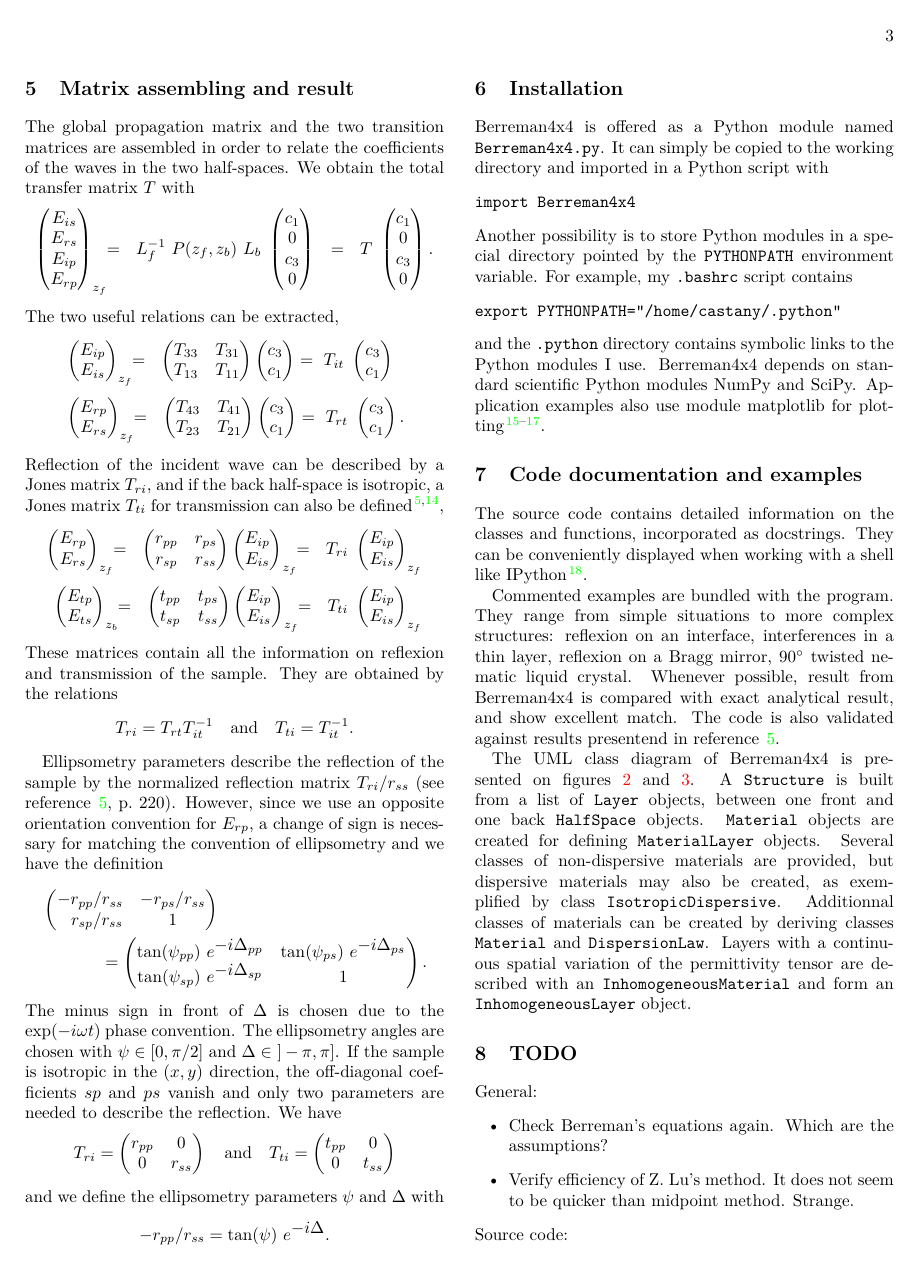
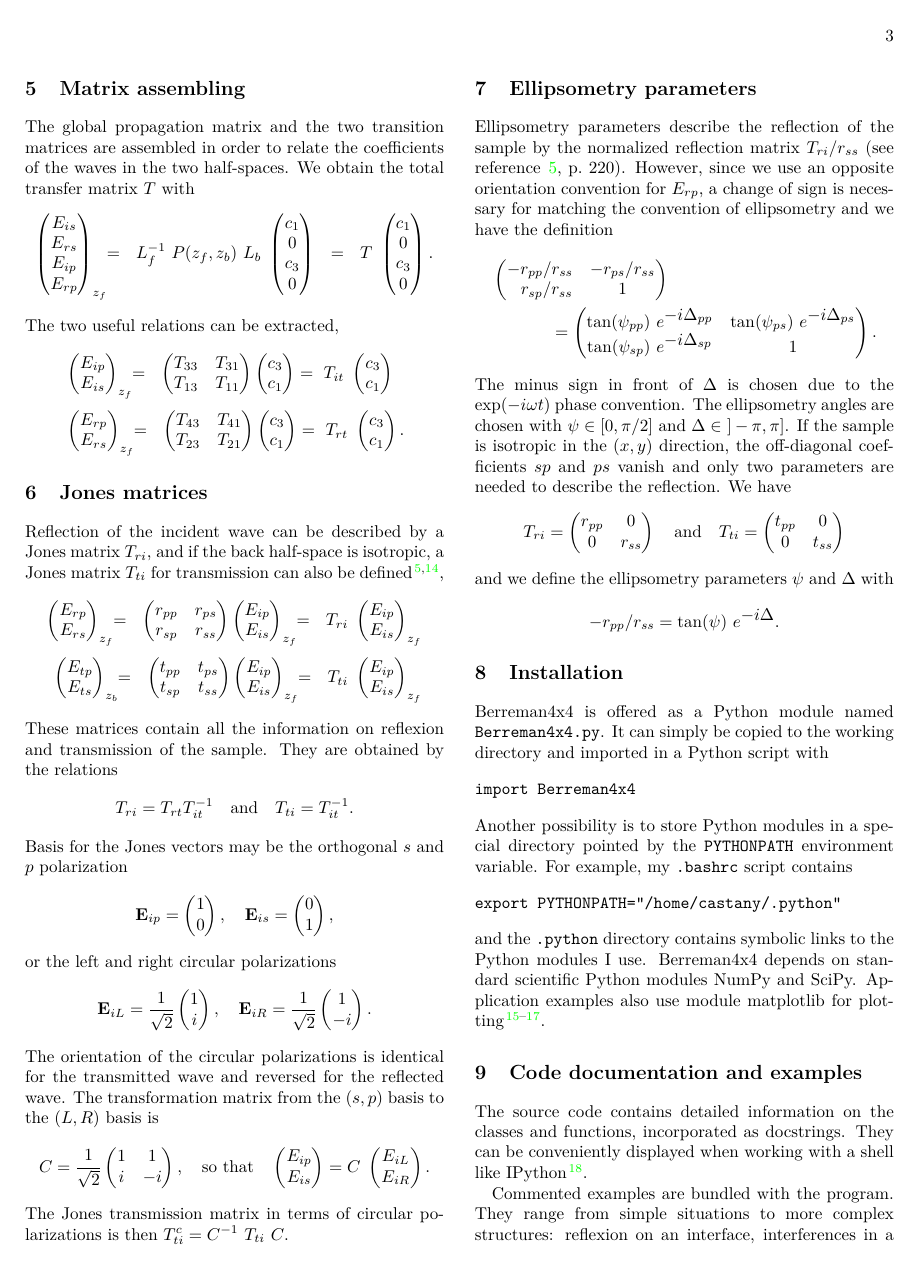
Before and after one commit to PyEllips/pyElli, a LaTeX book (doc/documentation.tex, which reads doc/description.tex): page 4 of 7. Compiled offline with pdfLaTeX.

Commit message:
Jones / circular polarization basis

```diff
--- a/doc/description.tex
+++ b/doc/description.tex
@@ -210,7 +210,7 @@ L_b =
 \end{pmatrix}
 $$
 
-\section{Matrix assembling and result}
+\section{Matrix assembling}
 
 The global propagation matrix and the two transition matrices are assembled in order to relate the coefficients of the waves in the two half-spaces.
 We obtain the total transfer matrix $T$ with
@@ -268,7 +268,9 @@ c_3\\ c_1
 c_3\\ c_1
 \end{pmatrix}.
 \end{align*}
-%
+
+\section{Jones matrices}
+
 Reflection of the incident wave can be described by a Jones matrix $T_{ri}$, and if the back half-space is isotropic, a Jones matrix $T_{ti}$ for transmission can also be defined \cite{Jones, Fujiwara},
 \begin{align*}
 \begin{pmatrix}
@@ -301,9 +303,42 @@ E_{ip} \\ E_{is}
 \end{align*}
 These matrices contain all the information on reflexion and transmission of the sample.
 They are obtained by the relations
-$$T_{ri} = T_{rt} T_{it}^{-1}
+$$
+T_{ri} = T_{rt} T_{it}^{-1}
 \quad\mathrm{and}\quad
-T_{ti} = T_{it}^{-1}.$$
+T_{ti} = T_{it}^{-1}.
+$$
+%
+Basis for the Jones vectors may be the orthogonal $s$ and $p$ polarization
+$$
+\mathbf{E}_{ip} = \begin{pmatrix} 1 \\ 0 \end{pmatrix},
+\quad
+\mathbf{E}_{is} = \begin{pmatrix} 0 \\ 1 \end{pmatrix},
+$$
+or the left and right circular polarizations
+$$
+\mathbf{E}_{iL} = \frac{1}{\sqrt{2}} \begin{pmatrix} 1 \\ i \end{pmatrix},
+\quad
+\mathbf{E}_{iR} = \frac{1}{\sqrt{2}} \begin{pmatrix} 1 \\ -i \end{pmatrix}.
+$$
+The orientation of the circular polarizations is identical for the transmitted wave and reversed for the reflected wave.
+The transformation matrix from the $(s,p)$ basis to the $(L,R)$ basis is
+$$
+C = \frac{1}{\sqrt{2}}
+\begin{pmatrix}
+1 &  1 \\
+i & -i \\
+\end{pmatrix},
+\quad\mathrm{so\ that}\quad
+\begin{pmatrix} E_{ip} \\ E_{is} \end{pmatrix}
+= C\
+\begin{pmatrix} E_{iL} \\ E_{iR} \end{pmatrix}
+.
+$$
+The Jones transmission matrix in terms of circular polarizations is then
+$T^c_{ti} = C^{-1}\ T_{ti}\ C$.
+
+\section{Ellipsometry parameters}
 
 Ellipsometry parameters describe the reflection of the sample by the normalized reflection matrix $T_{ri}/r_{ss}$ (see reference~\onlinecite{Fujiwara}, p.~220).
 However, since we use an opposite orientation convention for $E_{rp}$, a change of sign is necessary for matching the convention of ellipsometry and we have the definition
@@ -391,7 +426,7 @@ Layers with a continuous spatial variation of the permittivity tensor are descri
 General:
 \begin{itemize}
 \item Check Berreman's equations again. Which are the assumptions?
-\item Verify efficiency of Z.~Lu's method. It does not seem to be quicker than midpoint method. Strange.
+\item Verify efficiency of Z.~Lu's method. It seems to be worse than the midpoint method for the twisted nematic example. Strange.
 \end{itemize}
 %
 Source code:
```
